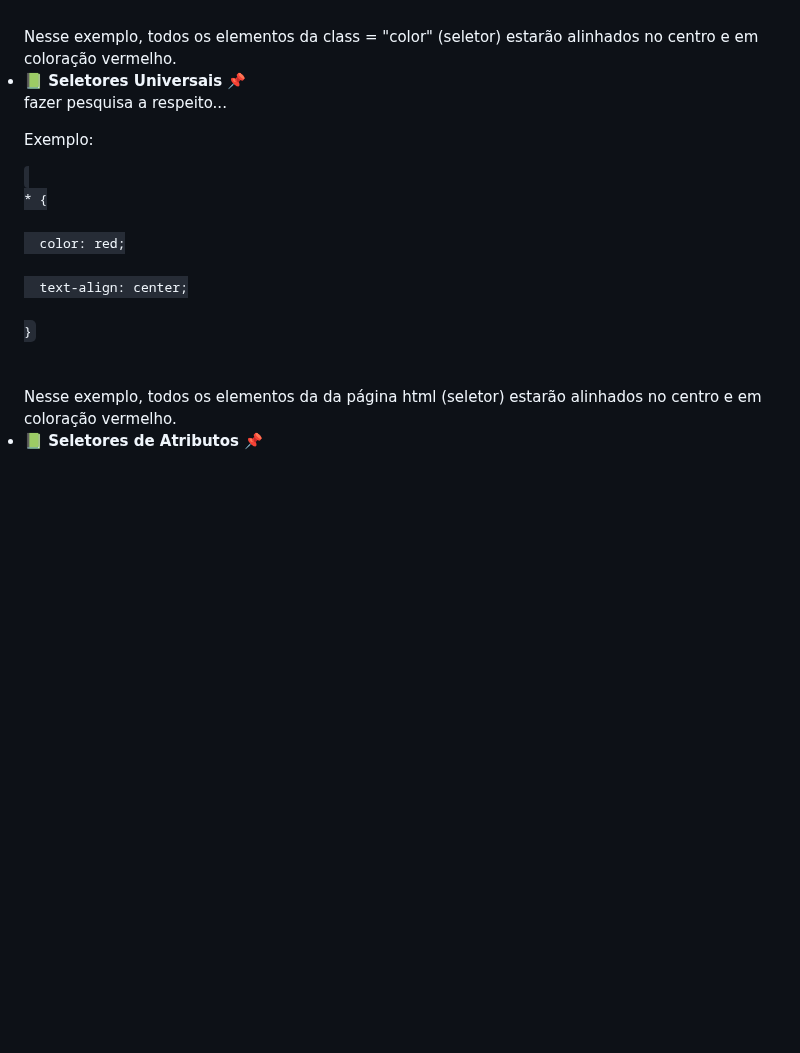
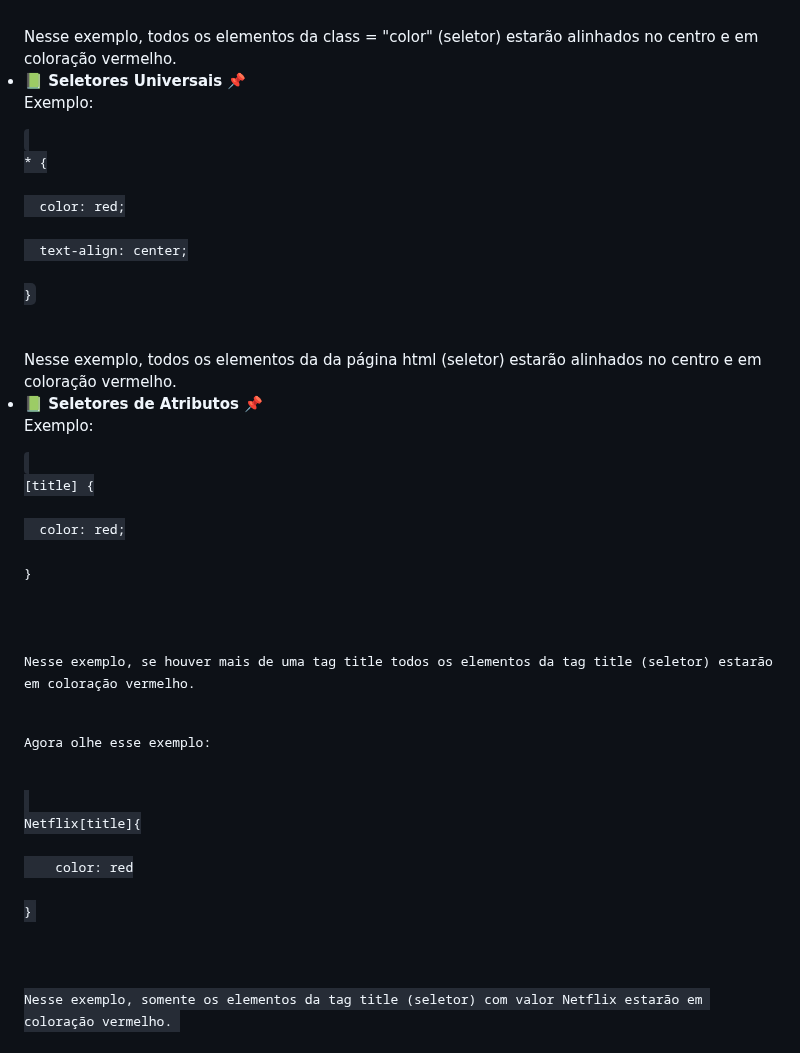
Before and after one commit to JesskaBasilio/aprendendo-CSS, a Markdown page: README.md, the part around one of its changes. Drawn GitHub-style; blank space fills up the shorter version.

Commit message:
doc: update Readme

```diff
--- a/README.md
+++ b/README.md
@@ -60,8 +60,6 @@ p {<br>
 
 <li><b>📗 Seletores Universais 📌</b></li>
 
-fazer pesquisa a respeito...
-
 <p>Exemplo:</p>
 <code>
 * {<br>
@@ -77,6 +75,23 @@ fazer pesquisa a respeito...
 
 <li><b>📗 Seletores de Atributos 📌</b></li>
 
+<p>Exemplo:</p>
+<code>
+[title] {<br>
+  color: red;<br>
+
+}
+</code>
+<br><br>Nesse exemplo, se houver mais de uma tag title todos os elementos da tag title (seletor) estarão em coloração vermelho.
+</p>
+<p>Agora olhe esse exemplo:</p>
+<code>
+Netflix[title]{<br>
+    color: red<br>
+}
+</code>
+<br><br>Nesse exemplo, somente os elementos da tag title (seletor) com valor Netflix estarão em coloração vermelho.
+</p>
 
 </ul>
 </div>
```
Also changed, not shown: other parts of README.md (+19 -3 lines).
